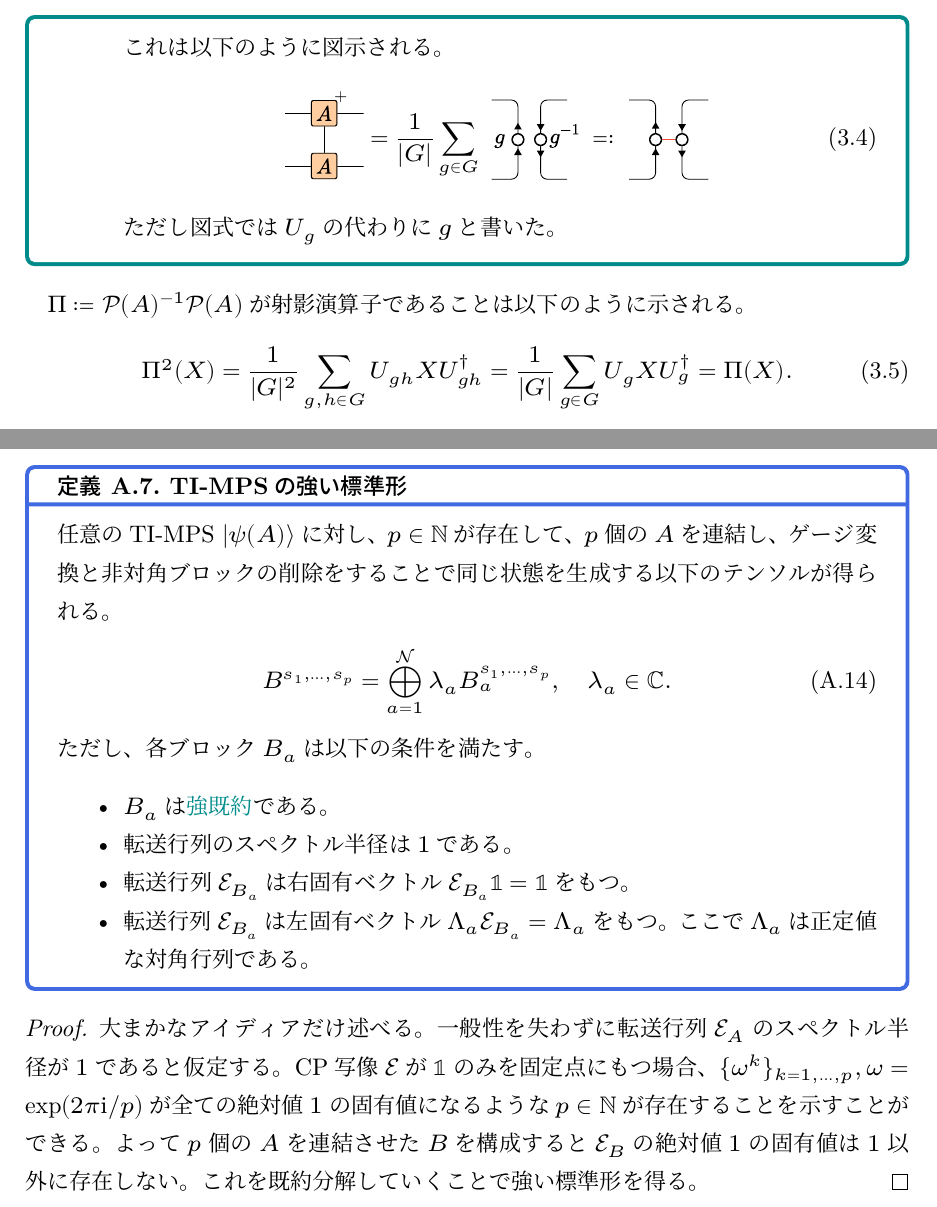
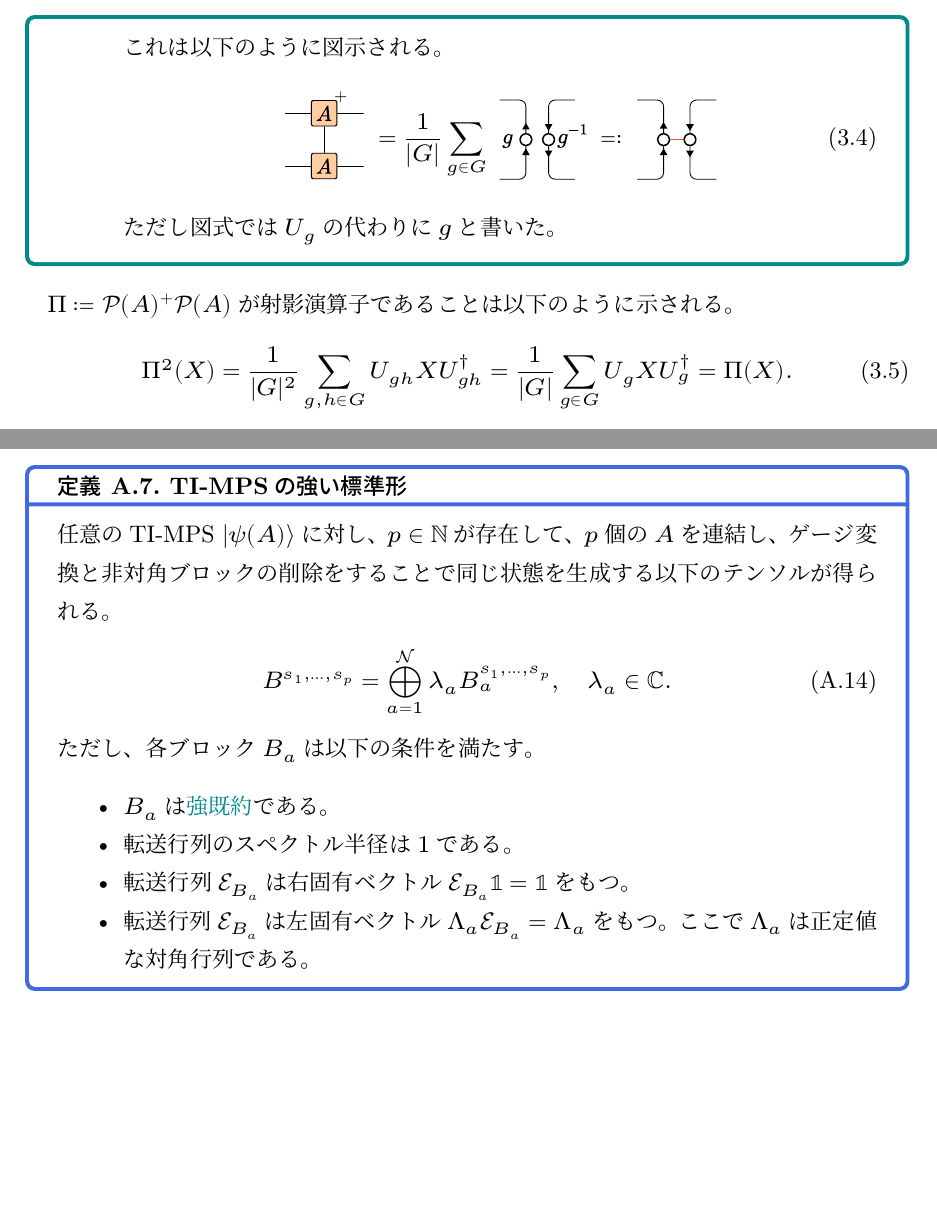
Before and after one commit to RintaroMasaoka/RintaroMasaoka.github.io, a LaTeX document (notes/Note_on_PEPS/hub/main.tex, which reads notes/Note_on_PEPS/appendix/appendix.tex, notes/Note_on_PEPS/sec2/sec2.tex, notes/Note_on_PEPS/sec3/sec3.tex): two parts of pages 10 and 42 of 44, joined at a grey line, cut so that both start at the same text, the shorter picture padded with empty space. The pictures show the PDF file notes/Note_on_PEPS/main/main.pdf that the author committed with the source.

Commit message:
modified PEPS note

```diff
--- a/notes/Note_on_PEPS/appendix/appendix.tex
+++ b/notes/Note_on_PEPS/appendix/appendix.tex
@@ -155,13 +155,13 @@
         \item 転送行列$ℰ_{B_a}$は左固有ベクトル$Λ_a ℰ_{B_a} = Λ_a$をもつ。ここで$Λ_a$は正定値な対角行列である。
     \end{itemize}
 \end{definition}
-\begin{proof}
-    大まかなアイディアだけ述べる。
-    一般性を失わずに転送行列$ℰ_A$のスペクトル半径が$1$であると仮定する。
-    CP写像$ℰ$が$𝟙$のみを固定点にもつ場合、$\{ω^k\}_{k=1,…,p}, ω = \exp(2π¡/p)$が全ての絶対値$1$の固有値になるような$p ∈ ℕ$が存在することを示すことができる。
-    よって$p$個の$A$を連結させた$B$を構成すると$ℰ_B$の絶対値$1$の固有値は$1$以外に存在しない。
-    これを既約分解していくことで強い標準形を得る。
-\end{proof}
+% \begin{proof}
+%     大まかなアイディアだけ述べる。
+%     一般性を失わずに転送行列$ℰ_A$のスペクトル半径が$1$であると仮定する。
+%     CP写像$ℰ$が$𝟙$のみを固定点にもつ場合、$\{ω^k\}_{k=1,…,p}, ω = \exp(2π¡/p)$が全ての絶対値$1$の固有値になるような$p ∈ ℕ$が存在することを示すことができる。
+%     よって$p$個の$A$を連結させた$B$を構成すると$ℰ_B$の絶対値$1$の固有値は$1$以外に存在しない。
+%     これを既約分解していくことで強い標準形を得る。
+% \end{proof}
 
 \begin{theorem}
     以下の2つは同値
--- a/notes/Note_on_PEPS/sec2/sec2.tex
+++ b/notes/Note_on_PEPS/sec2/sec2.tex
@@ -81,8 +81,8 @@
     である。これらは擬逆行列の定義から直交射影となる。
     これらの射影の像を考えよう。
     $\im (𝒫(A)𝒫(A)⁺) = \im 𝒫(A) ⊊ ℋ$の場合はlocal Hilbert spaceをとり直すことで常に$\im 𝒫(A) = ℋ$とできる。
-    次に$\im (𝒫(A)𝒫(A)⁺) ⊂ 𝒱' ⊗ 𝒱' ⊊ 𝒱 ⊗ 𝒱$の場合、virtual spaceを$𝒱'$に取り直す。
-    しかし、それでも$\im (𝒫(A)𝒫(A)⁺) ⊊ 𝒱' ⊗ 𝒱'$となり得る。
+    次に$\im (𝒫(A)⁺𝒫(A)) ⊂ 𝒱' ⊗ 𝒱' ⊊ 𝒱 ⊗ 𝒱$の場合、virtual spaceを$𝒱'$に取り直す。
+    しかし、それでも$\im (𝒫(A)⁺𝒫(A)) ⊊ 𝒱' ⊗ 𝒱'$となり得る。
     この空間をMPSおよびPEPSの特徴づけとして利用するのがinjectivityの考え方である。
     さらに$\im(𝒫(A)⁺𝒫(A))$は
     \begin{align}&
@@ -100,7 +100,7 @@
         \item $𝒫(A)⁺𝒫(A) = 𝟙.$
         これは以下のように図示される。
         \begin{align}
-            \AinvA ~=~\idid
+            \mfig{AinvA} ~=~\mfig{idid}
         \end{align}
     \end{enumerate}
 \end{lemma}
@@ -135,14 +132,14 @@
 \begin{theorem}[Intersection property] \label{Intersection property}
     $A, B ∈ \L(𝒱) ⊗ ℋ$をinjectiveなテンソルとする。このとき、
     \begin{align}
-        ｛\ABM\Mid M｝ ∩ ｛\NBC\Mid N｝ = ｛\ABCX\Mid X｝
+        ｛\mfig{ABM}\Mid M｝ ∩ ｛\mfig{NBC}\Mid N｝ = ｛\mfig{ABCX}\Mid X｝
     \end{align}
 \end{theorem}
 \begin{proof}
 右辺$⊂$左辺は明らかなので左辺$⊂$右辺を示す。
 左辺の元に対して、テンソル$X$が存在して
 \begin{align}
-    \N ∝ \AX
+    \mfig{N} ∝ \mfig{AX}
 \end{align}
 と書けるならば、右辺にも属することが示される。
 このような$X$は具体的に以下のように構成される。
@@ -157,7 +154,7 @@
 \begin{theorem}[Closure property]\label{Closure property}
     $A, B ∈ \L(𝒱) ⊗ ℋ$をinjectiveなテンソルとする。このとき
     \begin{align}
-        ｛\AMB\Mid M｝ ∩ ｛\ANB\Mid N｝ = ｛λ\AB\Mid λ ∈ ℂ｝
+        ｛\mfig{AMB}\Mid M｝ ∩ ｛\mfig{ANB}\Mid N｝ = ｛λ\mfig{AB}\Mid λ ∈ ℂ｝
     \end{align}
 \end{theorem}
 \begin{proof}
--- a/notes/Note_on_PEPS/sec3/sec3.tex
+++ b/notes/Note_on_PEPS/sec3/sec3.tex
@@ -36,13 +36,13 @@
         \end{align}
         これは以下のように図示される。
         \begin{align}
-           \AinvA = ÷1{|G|}∑_{g ∈ G}\mfig{gginv} ≕ \mfig{pi}
+           \mfig{AinvA} = ÷1{|G|}∑_{g ∈ G}\mfig{gginv} ≕ \mfig{pi}
         \end{align}
         ただし図式では$U_g$の代わりに$g$と書いた。
     \end{enumerate}
 \end{lemma}
 
-$Π ≔ 𝒫(A)^{-1}𝒫(A)$が射影演算子であることは以下のように示される。
+$Π ≔ 𝒫(A)⁺𝒫(A)$が射影演算子であることは以下のように示される。
 \begin{align}
     Π²(X) = ÷1{|G|²}∑_{g,h ∈ G}U_{gh}XU_{gh}^† = ÷1{|G|}∑_{g ∈ G}U_g X U_g^† = Π(X).
 \end{align}
@@ -146,14 +146,14 @@ $Π ≔ 𝒫(A)^{-1}𝒫(A)$が射影演算子であることは以下のよう
 \begin{theorem}[Intersection property] \label{G-Intersection property}
     $A, B ∈ \L(𝒱) ⊗ ℋ$を\hyperref[def: G-injectivity]{$G$-injective}なテンソルとする。このとき、
     \begin{align}
-        ｛\ABM\Mid M｝ ∩ ｛\NBC\Mid N｝ = ｛\ABCX\Mid X｝
+        ｛\mfig{ABM}\Mid M｝ ∩ ｛\mfig{NBC}\Mid N｝ = ｛\mfig{ABCX}\Mid X｝
     \end{align}
 \end{theorem}
 \begin{proof}
     右辺$⊂$左辺は明らかなので左辺$⊂$右辺を示す。
     左辺の元に対し、$B, C$が\hyperref[def: G-injectivity]{$G$-injective}なことから
     \begin{align}
-       \NBC = \mfig{NgginvBC}
+       \mfig{NBC} = \mfig{NgginvBC}
        \label{insertion of gginv to NBC}
     \end{align}
     である。ここで
@@ -172,7 +172,7 @@ $Π ≔ 𝒫(A)^{-1}𝒫(A)$が射影演算子であることは以下のよう
 \begin{theorem}[Closure property]\label{G-Closure property}
     $A, B ∈ \L(𝒱) ⊗ ℋ$を\hyperref[def: G-injectivity]{$G$-injective}なテンソルとする。
     \begin{align}
-        ｛\AMB\Mid M｝ ∩ ｛\ANB\Mid N｝ = ｛∑_{g ∈ G} λ_g\gAB\Mid λ_g｝
+        ｛\mfig{AMB}\Mid M｝ ∩ ｛\mfig{ANB}\Mid N｝ = ｛∑_{g ∈ G} λ_g\mfig{gAB}\Mid λ_g｝
     \end{align}
 \end{theorem}
 \begin{proof}
```
Also changed, not shown: _assets/completion/submitted.md (+1 -1 lines), ja/stories/RigorousBound.md (+5 -5 lines), notes/Note_on_PEPS/main/main.tex (+1 -23 lines), notes/Note_on_PEPS/appendix/appendix.pdf, notes/Note_on_PEPS/main/main.pdf, notes/Note_on_PEPS/sec2/sec2.tex (5 more changed lines), notes/Note_on_PEPS/sec3/sec3.tex (2 more changed lines), 5 other files.
